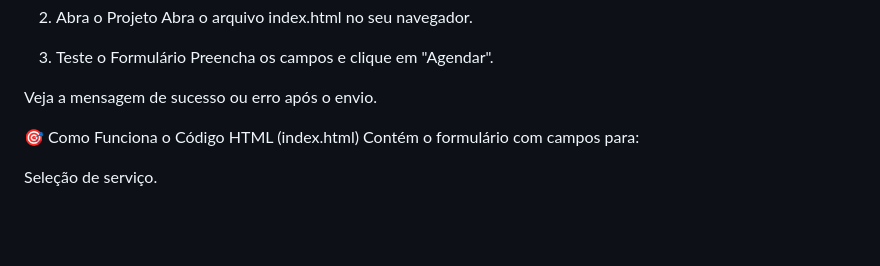
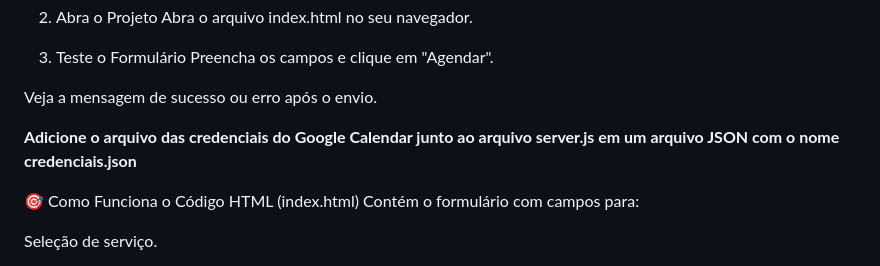
Before and after one commit to GustavoCazzine/AgendaApp, a Markdown page: README.md, the part around the change. GitHub-like rendering; blank space fills up the shorter version.

```diff
--- a/README.md
+++ b/README.md
@@ -52,6 +52,8 @@ Abra o arquivo index.html no seu navegador.
 Preencha os campos e clique em "Agendar".
 
 Veja a mensagem de sucesso ou erro após o envio.
+
+**Adicione o arquivo das credenciais do Google Calendar junto ao arquivo server.js em um arquivo JSON com o nome credenciais.json**
 
 🎯 Como Funciona o Código
 HTML (index.html)
```
